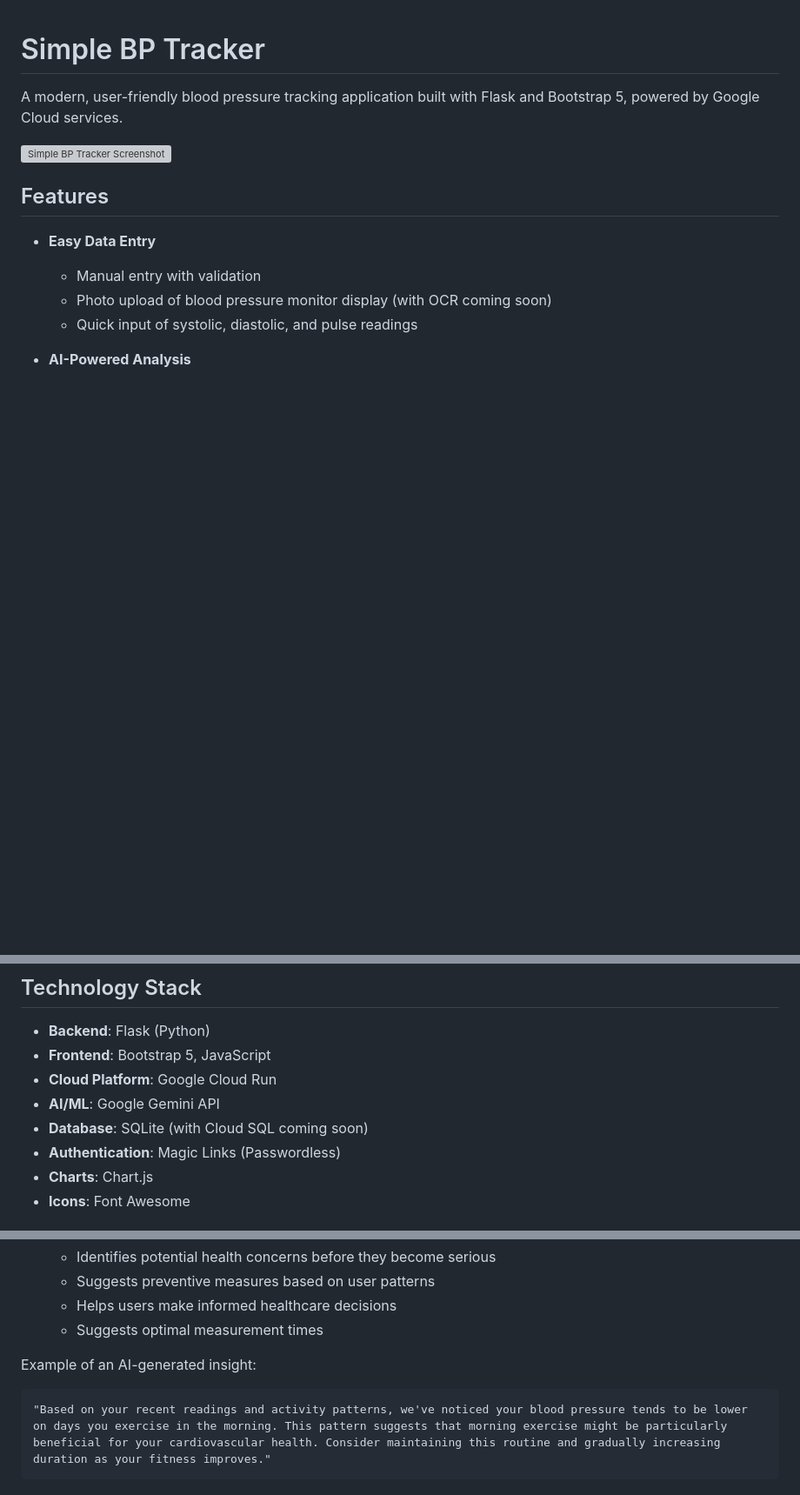
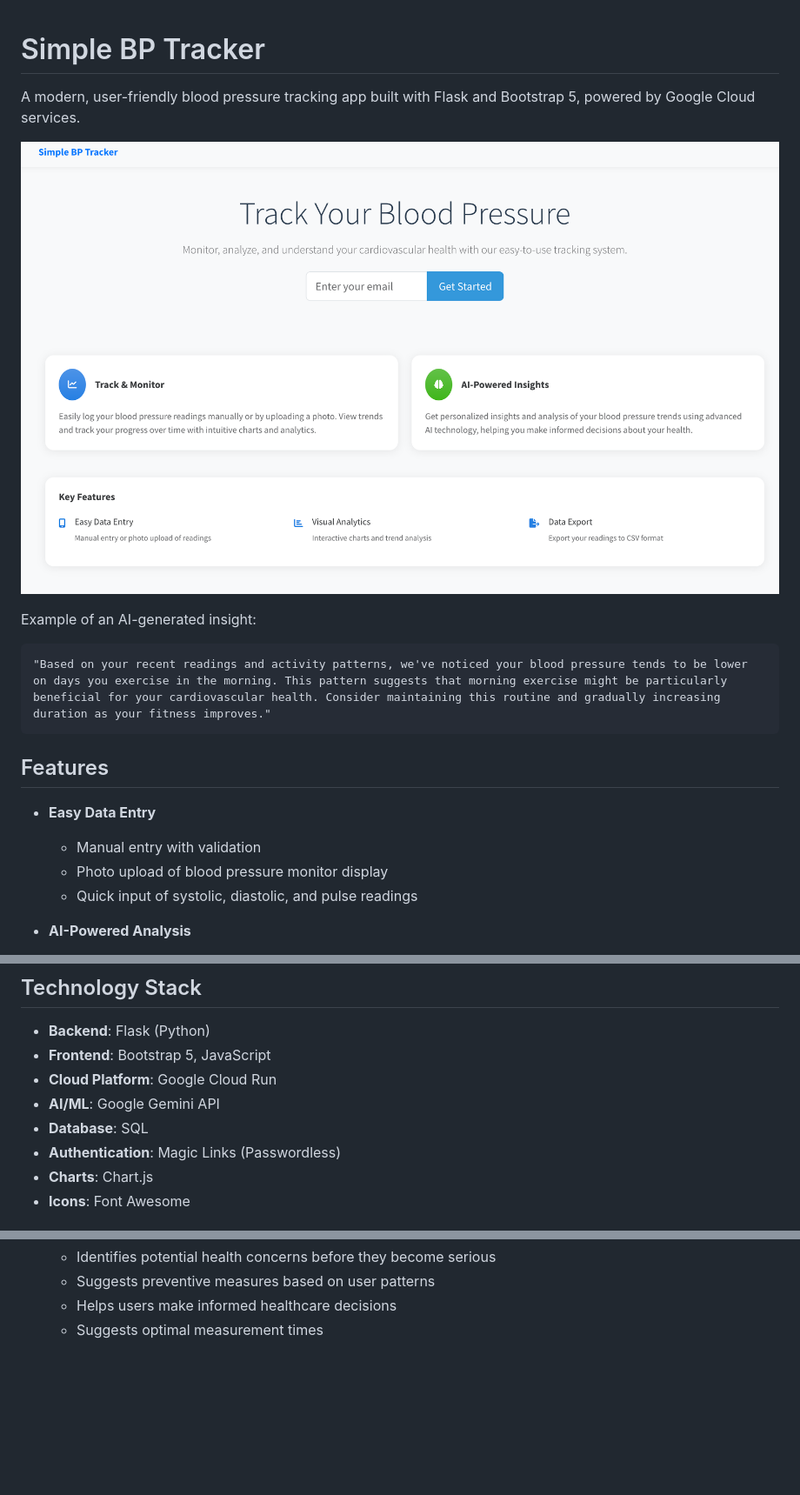
Before and after one commit to dftaiwo/simplebptracker, a Markdown page: README.md, 3 parts joined by grey strips. Shown: that part at 87% size. Rendered like a GitHub page; pictures changed too: static/screenshots/landing.png (added); blank space fills up the shorter version; grey boxes are pictures that could not be loaded.

````diff
--- a/README.md
+++ b/README.md
@@ -1,14 +1,20 @@
 # Simple BP Tracker
 
-A modern, user-friendly blood pressure tracking application built with Flask and Bootstrap 5, powered by Google Cloud services.
+A modern, user-friendly blood pressure tracking app built with Flask and Bootstrap 5, powered by Google Cloud services.
 
-![Simple BP Tracker Screenshot](static/images/screenshot.png)
+![Simple BP Tracker Screenshot](static/screenshots/landing.png)
+
+Example of an AI-generated insight:
+```
+"Based on your recent readings and activity patterns, we've noticed your blood pressure tends to be lower on days you exercise in the morning. This pattern suggests that morning exercise might be particularly beneficial for your cardiovascular health. Consider maintaining this routine and gradually increasing duration as your fitness improves."
+```
+
 
 ## Features
 
 - **Easy Data Entry**
   - Manual entry with validation
-  - Photo upload of blood pressure monitor display (with OCR coming soon)
+  - Photo upload of blood pressure monitor display
   - Quick input of systolic, diastolic, and pulse readings
 
 - **AI-Powered Analysis**
@@ -154,7 +160,7 @@ The application will be available at `http://localhost:5000`
 - **Frontend**: Bootstrap 5, JavaScript
 - **Cloud Platform**: Google Cloud Run
 - **AI/ML**: Google Gemini API
-- **Database**: SQLite (with Cloud SQL coming soon)
+- **Database**: SQL
 - **Authentication**: Magic Links (Passwordless)
 - **Charts**: Chart.js
 - **Icons**: Font Awesome
@@ -276,8 +282,3 @@ The application uses Google's Gemini AI in several ways:
    - Suggests preventive measures based on user patterns
    - Helps users make informed healthcare decisions
    - Suggests optimal measurement times
-
-Example of an AI-generated insight:
-```
-"Based on your recent readings and activity patterns, we've noticed your blood pressure tends to be lower on days you exercise in the morning. This pattern suggests that morning exercise might be particularly beneficial for your cardiovascular health. Consider maintaining this routine and gradually increasing duration as your fitness improves."
-```
````
Also changed, not shown: other parts of README.md (+3 -3 lines), static/screenshots/analysis.png (added), static/screenshots/dashboard.png (added), static/screenshots/new-reading.png (added).
